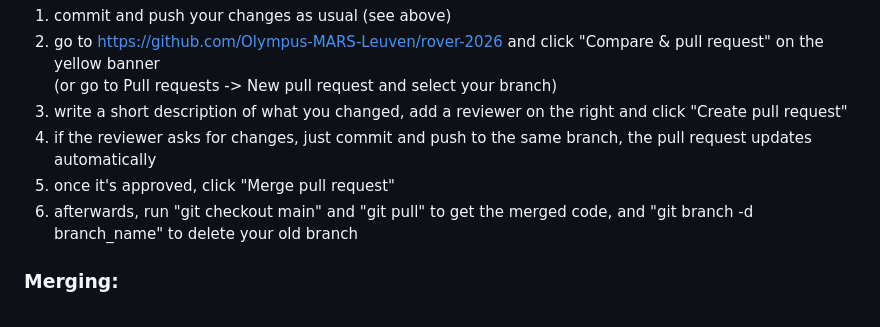
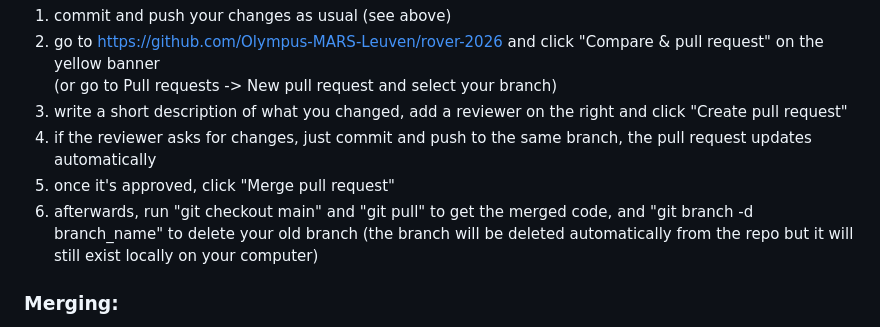
Before and after one commit to Olympus-MARS-Leuven/rover-2026, a Markdown page: README.md, the part around the change. GitHub-like rendering.

```diff
--- a/README.md
+++ b/README.md
@@ -63,7 +63,7 @@ once you are done with implementing whatever you wanted to implement on a branch
 3. write a short description of what you changed, add a reviewer on the right and click "Create pull request"
 4. if the reviewer asks for changes, just commit and push to the same branch, the pull request updates automatically
 5. once it's approved, click "Merge pull request"
-6. afterwards, run "git checkout main" and "git pull" to get the merged code, and "git branch -d branch_name" to delete your old branch
+6. afterwards, run "git checkout main" and "git pull" to get the merged code, and "git branch -d branch_name" to delete your old branch (the branch will be deleted automatically from the repo but it will still exist locally on your computer)
 
 ### Merging:
 **never merge into main directly, open a pull request instead. this part is just extra knowledge.** \
```
